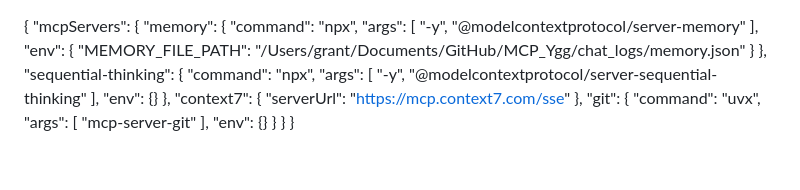
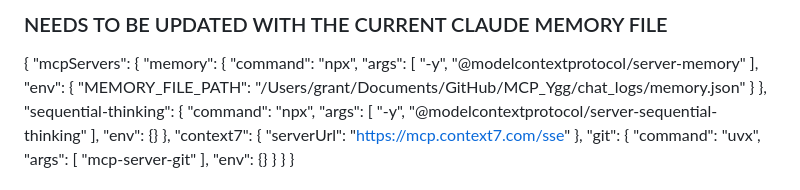
Before and after one commit to JGRamey/MCP_Ygg, a Markdown page: claude.md, the part around the change. GitHub-like rendering; blank space fills up the shorter version.

```diff
--- a/claude.md
+++ b/claude.md
@@ -1,3 +1,6 @@
+### NEEDS TO BE UPDATED WITH THE CURRENT CLAUDE MEMORY FILE ###
+
+
 {
   "mcpServers": {
     "memory": {
```
Also changed, not shown: .MASSplan.md (renamed from plan.md).
